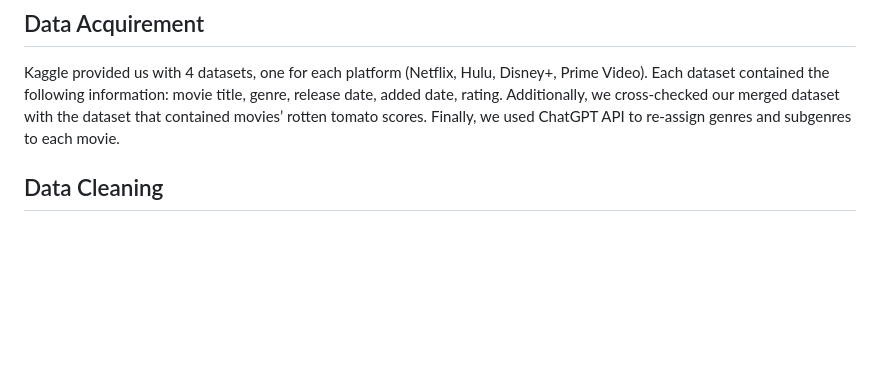
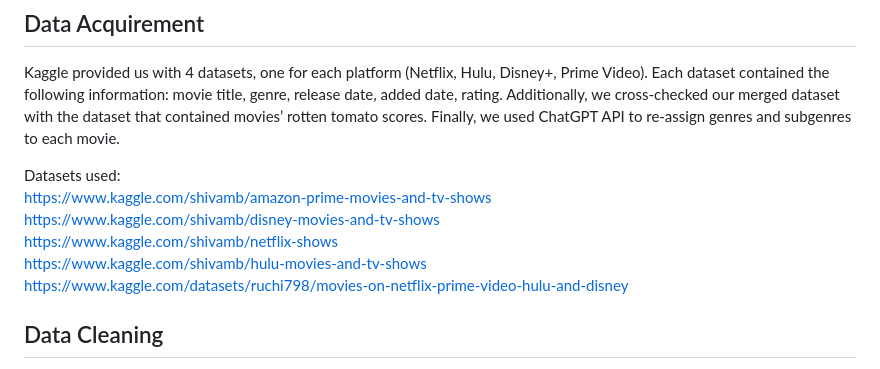
Before and after one commit to chadbarlow/gt-data-bootcamp_project-03_streaming-services-dashboard, a Markdown page: README.md, the part around the change. Rendered like a GitHub page; blank space fills up the shorter version.

```diff
--- a/README.md
+++ b/README.md
@@ -40,6 +40,14 @@ screenshot
 
 Kaggle provided us with 4 datasets, one for each platform (Netflix, Hulu, Disney+, Prime Video). Each dataset contained the following information: movie title, genre, release date, added date, rating.
 Additionally, we cross-checked our merged dataset with the dataset that contained movies’ rotten tomato scores. Finally, we used ChatGPT API to re-assign genres and subgenres to each movie.
+
+Datasets used:<br>
+https://www.kaggle.com/shivamb/amazon-prime-movies-and-tv-shows<br>
+https://www.kaggle.com/shivamb/disney-movies-and-tv-shows<br>
+https://www.kaggle.com/shivamb/netflix-shows<br>
+https://www.kaggle.com/shivamb/hulu-movies-and-tv-shows<br>
+https://www.kaggle.com/datasets/ruchi798/movies-on-netflix-prime-video-hulu-and-disney<br>
+
 
 <a name="dataclean"></a>
 ## Data Cleaning
```
